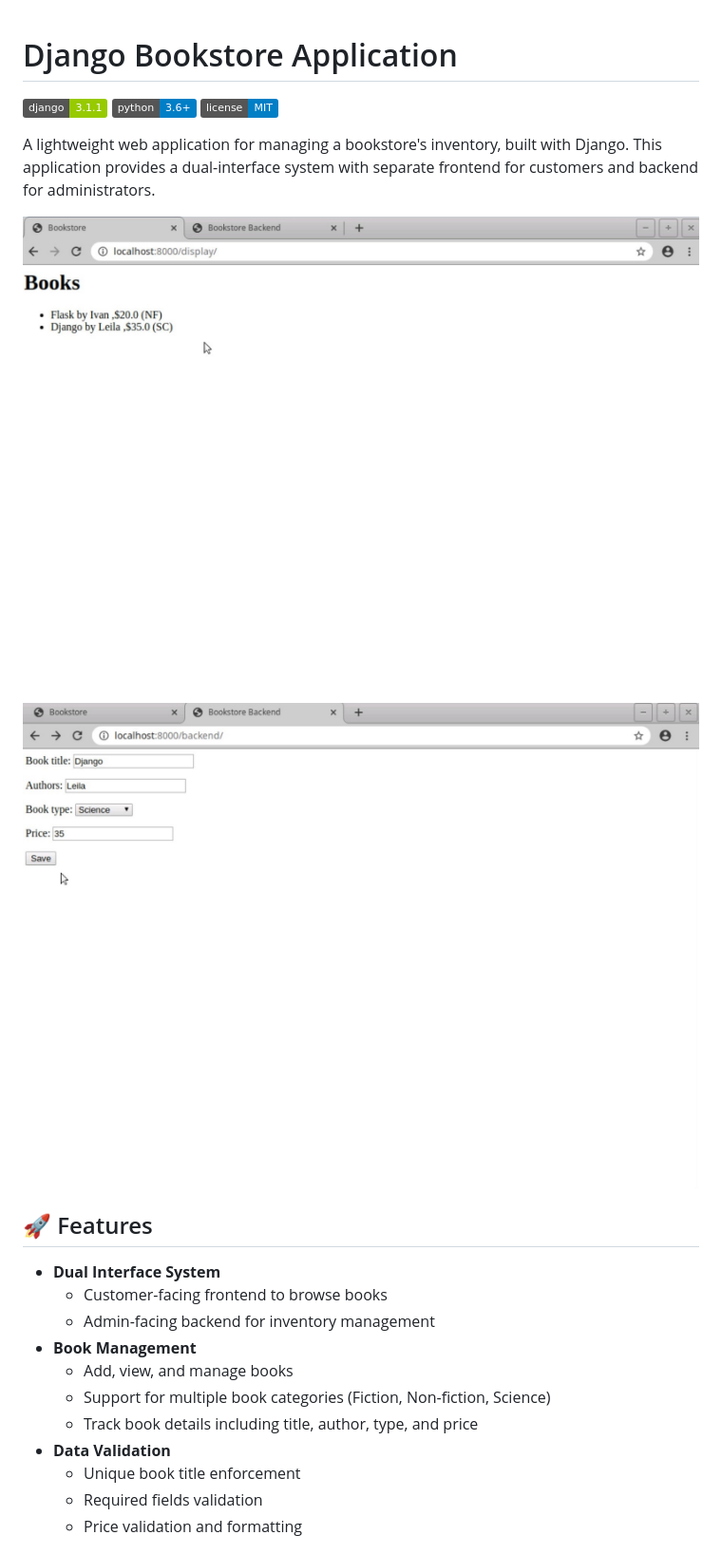
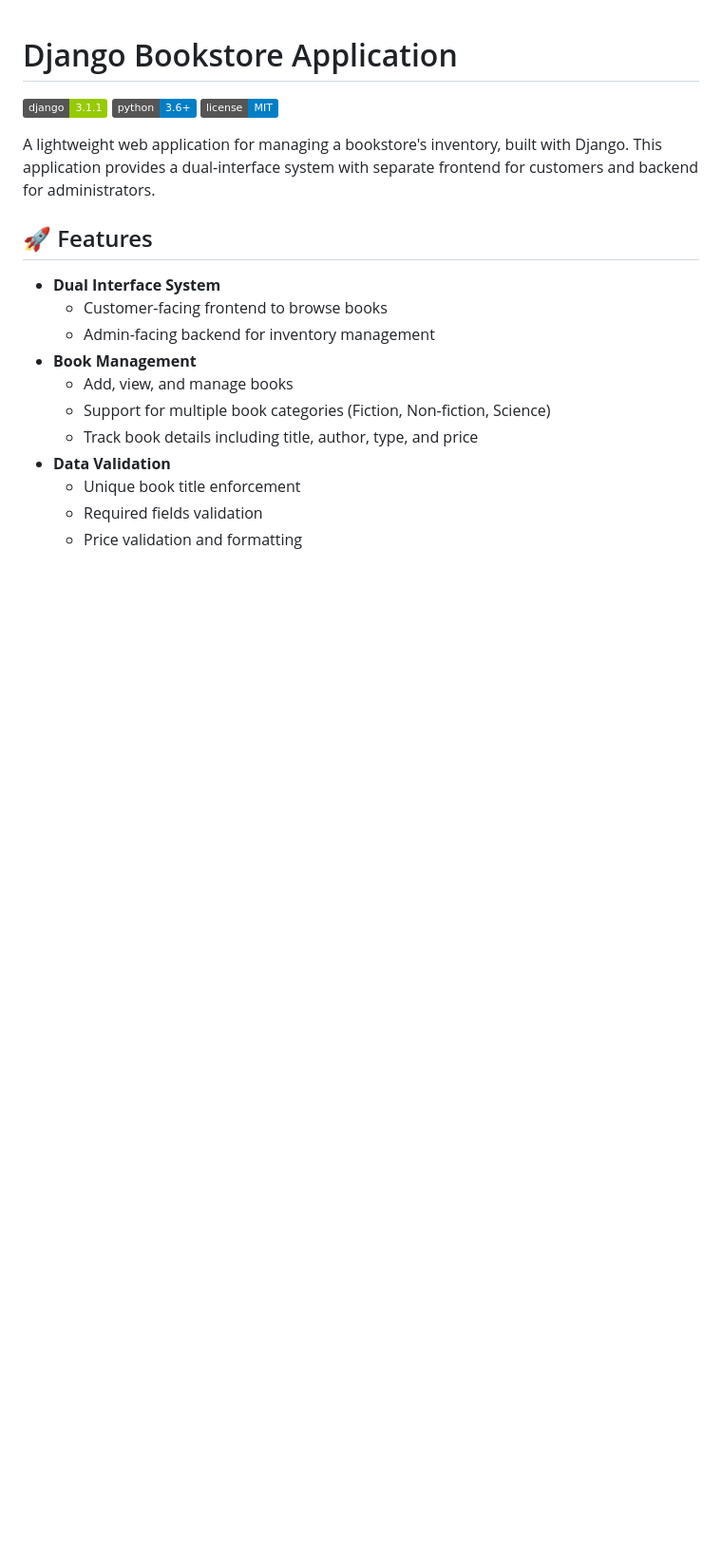
Before and after one commit to nabilshadman/django-bookstore-app, a Markdown page: README.md, the part around one of its changes. Shown at 95% size. GitHub-like rendering; badges without logos; blank space fills up the shorter version.

Commit message:
[README] move preview images to dedicated screenshots section

```diff
--- a/README.md
+++ b/README.md
@@ -5,9 +5,6 @@
 [![License](https://img.shields.io/badge/license-MIT-blue.svg)](LICENSE)
 
 A lightweight web application for managing a bookstore's inventory, built with Django. This application provides a dual-interface system with separate frontend for customers and backend for administrators.
-
-![Frontend Preview](demo/bookstore_frontend.jpg)
-![Backend Preview](demo/bookstore_backend.jpg)
 
 ## 🚀 Features
 
```
Also changed, not shown: other parts of README.md (+12 -0 lines).
